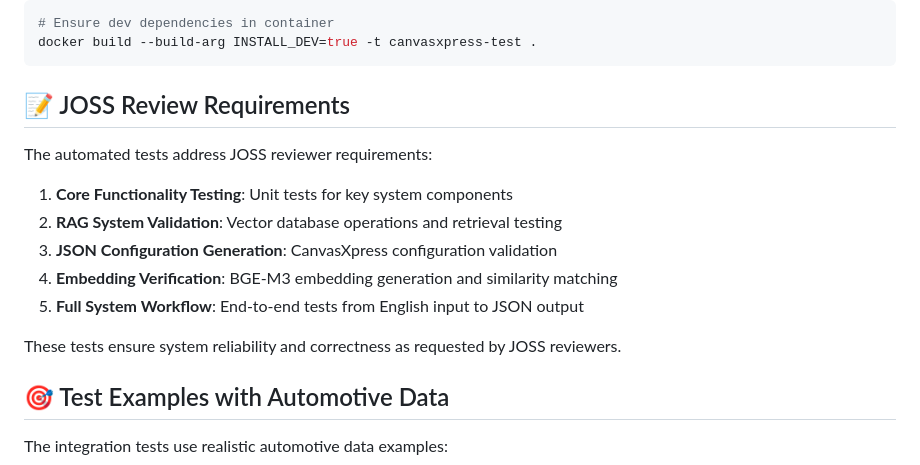
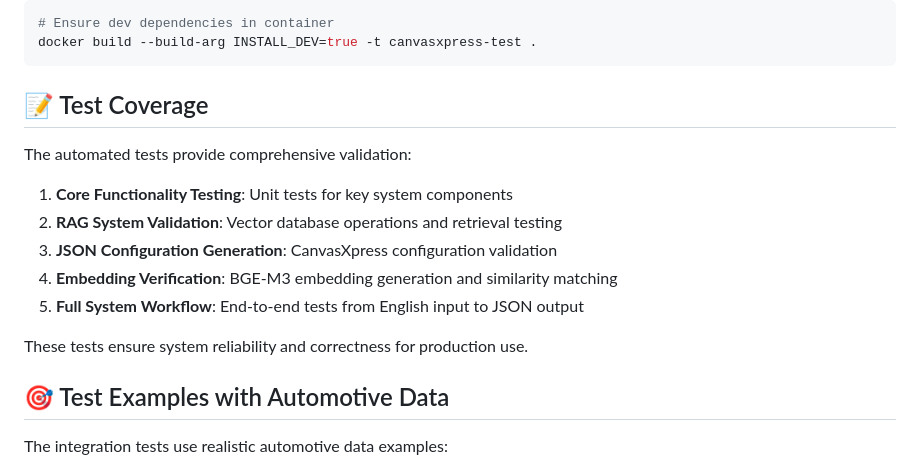
Before and after one commit to buddyroo30/canvasxpress_gen, a Markdown page: TESTING.md, the part around the change. Rendered like a GitHub page.

Commit message:
Updates to markdown doc files by Roocode, e.g. to remove references to JOSS reviewers, etc.

````diff
--- a/TESTING.md
+++ b/TESTING.md
@@ -123,9 +123,9 @@ python -m pytest --version  # Verify pytest installation
 docker build --build-arg INSTALL_DEV=true -t canvasxpress-test .
 ```
 
-## 📝 JOSS Review Requirements
+## 📝 Test Coverage
 
-The automated tests address JOSS reviewer requirements:
+The automated tests provide comprehensive validation:
 
 1. **Core Functionality Testing**: Unit tests for key system components
 2. **RAG System Validation**: Vector database operations and retrieval testing
@@ -133,7 +133,7 @@ The automated tests address JOSS reviewer requirements:
 4. **Embedding Verification**: BGE-M3 embedding generation and similarity matching
 5. **Full System Workflow**: End-to-end tests from English input to JSON output
 
-These tests ensure system reliability and correctness as requested by JOSS reviewers.
+These tests ensure system reliability and correctness for production use.
 
 ## 🎯 Test Examples with Automotive Data
 
````
Also changed, not shown: README.md (+2 -3 lines), docs/INTEGRATION.md (+1 -1 lines).
